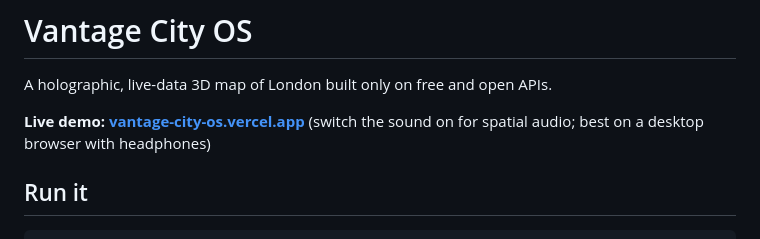
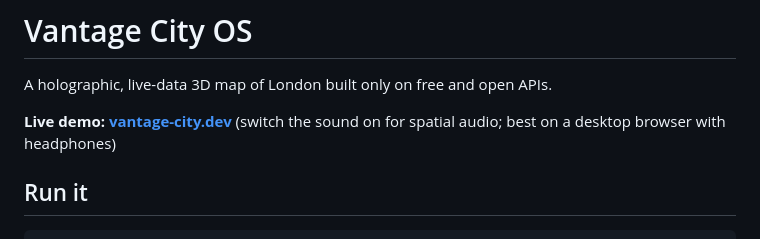
Before and after one commit to pork1977/vantage-city-os, a Markdown page: README.md, the part around the change. Drawn GitHub-style.

Commit message:
Point the README at vantage-city.dev
Co-Authored-By: Claude Opus 5 <noreply@anthropic.com>

```diff
--- a/README.md
+++ b/README.md
@@ -2,7 +2,7 @@
 
 A holographic, live-data 3D map of London built only on free and open APIs.
 
-**Live demo: [vantage-city-os.vercel.app](https://vantage-city-os.vercel.app)** (switch the sound on for spatial audio; best on a desktop browser with headphones)
+**Live demo: [vantage-city.dev](https://vantage-city.dev)** (switch the sound on for spatial audio; best on a desktop browser with headphones)
 
 ## Run it
 
```
